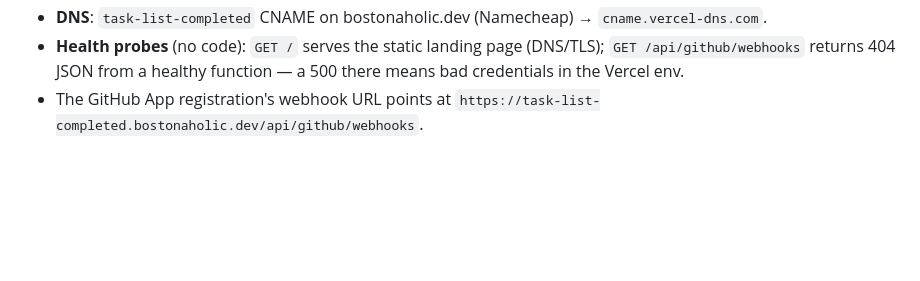
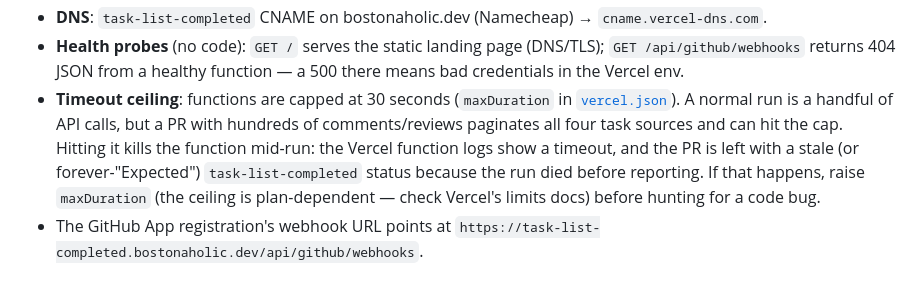
Before and after one commit to bostonaholic/github-apps, a Markdown page: task-list-completed/README.md, the part around the change. GitHub-like rendering; blank space fills up the shorter version.

Commit message:
docs(task-list-completed): document Vercel function timeout ceiling
Co-Authored-By: Claude Fable 5 <noreply@anthropic.com>
Claude-Session: https://claude.ai/code/session_0199hA3Z1VW7kgR7FFsvevEj

```diff
--- a/task-list-completed/README.md
+++ b/task-list-completed/README.md
@@ -107,6 +107,15 @@ skips builds for commits that don't touch this app.
 - **Health probes** (no code): `GET /` serves the static landing page
   (DNS/TLS); `GET /api/github/webhooks` returns 404 JSON from a healthy
   function — a 500 there means bad credentials in the Vercel env.
+- **Timeout ceiling**: functions are capped at 30 seconds (`maxDuration` in
+  [`vercel.json`](./vercel.json)). A normal run is a handful of API calls,
+  but a PR with hundreds of comments/reviews paginates all four task
+  sources and can hit the cap. Hitting it kills the function mid-run: the
+  Vercel function logs show a timeout, and the PR is left with a stale (or
+  forever-"Expected") `task-list-completed` status because the run died
+  before reporting. If that happens, raise `maxDuration` (the ceiling is
+  plan-dependent — check Vercel's limits docs) before hunting for a code
+  bug.
 - The GitHub App registration's webhook URL points at
   `https://task-list-completed.bostonaholic.dev/api/github/webhooks`.
 
```
